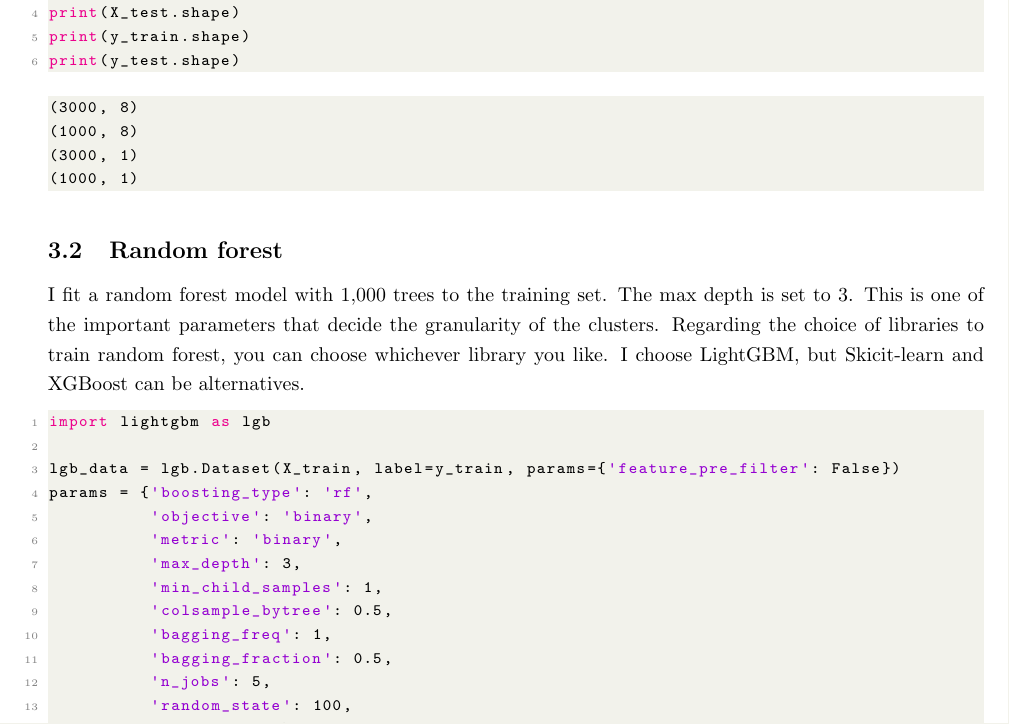
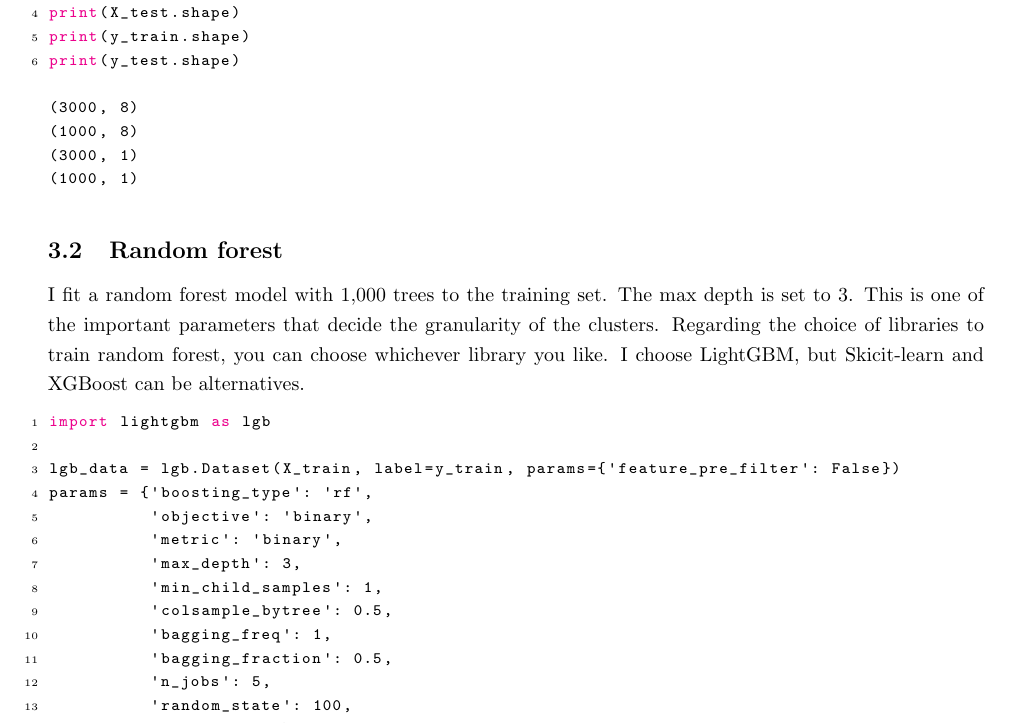
Before and after one commit to yoshisatose/seclusal, a LaTeX paper (blog/main.tex): part of page 5 of 19, cut so that both start at the same text. Compiled offline with pdfLaTeX.

Commit message:
change the background color

```diff
--- a/blog/main.tex
+++ b/blog/main.tex
@@ -19,10 +19,10 @@
 \usepackage{xcolor}
 
 %New colors defined below
-\definecolor{codegreen}{rgb}{0,0.6,0}
-\definecolor{codegray}{rgb}{0.5,0.5,0.5}
-\definecolor{codepurple}{rgb}{0.58,0,0.82}
-\definecolor{backcolour}{rgb}{0.95,0.95,0.92}
+\definecolor{codegreen}{rgb}{0,0,0}
+\definecolor{codegray}{rgb}{0,0,0}
+\definecolor{codepurple}{rgb}{0,0,0}
+\definecolor{backcolour}{rgb}{1,1,1}
 
 
 %Code listing style named "mystyle"
```
